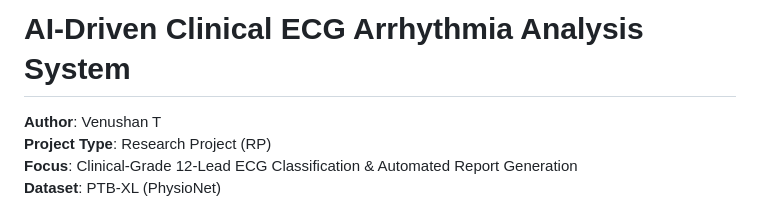
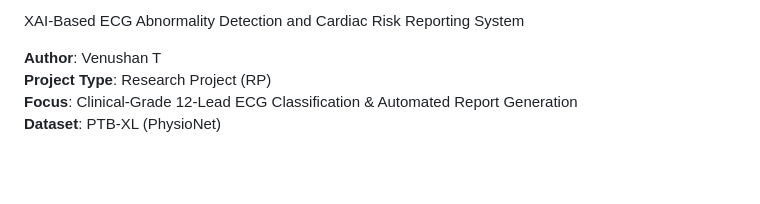
Before and after one commit to RaagulGananathan13/R26-IT-083, a Markdown page: README.md, the part around the change. Drawn GitHub-style; blank space fills up the shorter version.

```diff
--- a/README.md
+++ b/README.md
@@ -1,4 +1,6 @@
-# AI-Driven Clinical ECG Arrhythmia Analysis System
+ XAI-Based ECG Abnormality Detection and Cardiac Risk Reporting System
+
+
 
 **Author**: Venushan T
 **Project Type**: Research Project (RP)
```
